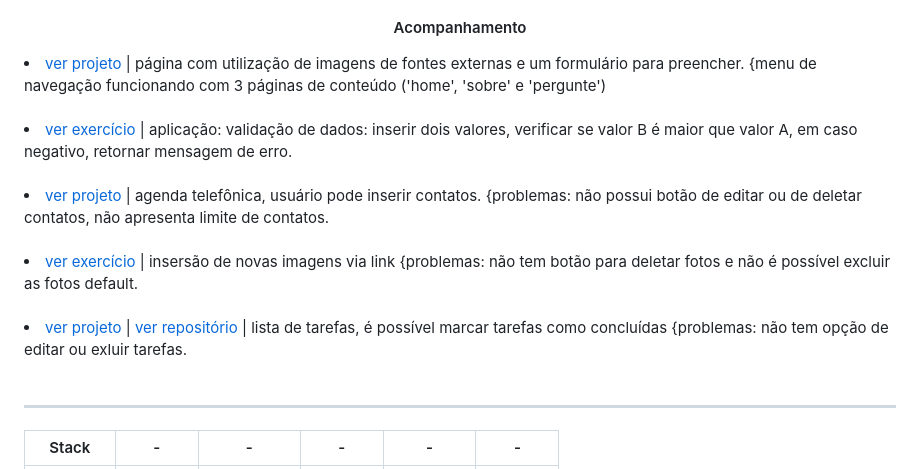
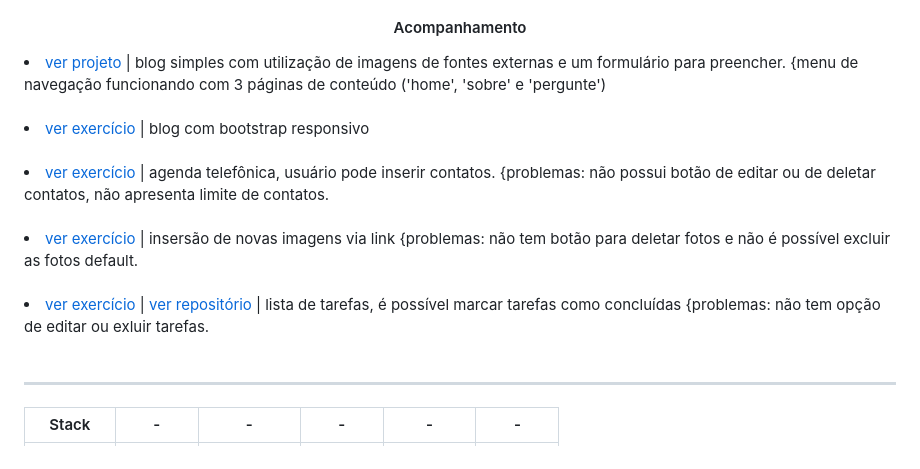
Before and after one commit to karolinadornelas/curso-ebac-fullstack, a Markdown page: README.md, the part around the change printed below. Rendered like a GitHub page.

```diff
--- a/README.md
+++ b/README.md
@@ -15,15 +16,15 @@
 <p align="center">
           <h4 align="center">Acompanhamento</h4>
-      <p>
-  <li><a href="https://receitinha-eight.vercel.app/">ver projeto</a> | página com utilização de imagens de fontes externas e um formulário para preencher. {menu de navegação funcionando com 3 páginas de conteúdo ('home', 'sobre' e 'pergunte') </li><br>
 
-  <li><a href="https://curso-ebac-frontend-html-js.vercel.app/">ver exercício</a> | aplicação: validação de dados: inserir dois valores, verificar se valor B é maior que valor A, em caso negativo, retornar mensagem de erro.</li> <br>
+  <li><a href="https://receitinha-eight.vercel.app/">ver projeto</a> | blog simples com utilização de imagens de fontes externas e um formulário para preencher. {menu de navegação funcionando com 3 páginas de conteúdo ('home', 'sobre' e 'pergunte') </li><br>
 
-  <li><a href="https://agenda-ivory.vercel.app/">ver projeto</a> | agenda telefônica, usuário pode inserir contatos.  {problemas: não possui botão de editar ou de deletar contatos, não apresenta limite de contatos. </li><br>
+  <li><a href="https://btsrp-adv.vercel.app/">ver exercício</a> | blog com bootstrap responsivo</li> <br>
+
+  <li><a href="https://agenda-ivory.vercel.app/">ver exercício</a> | agenda telefônica, usuário pode inserir contatos.  {problemas: não possui botão de editar ou de deletar contatos, não apresenta limite de contatos. </li><br>
 
   <li><a href="https://galeria-fawn.vercel.app/">ver exercício</a> | insersão de novas imagens via link {problemas: não tem botão para deletar fotos e não é possível excluir as fotos default.</li> <br>
 
-  <li><a href="https://lista-de-tarefas-lime.vercel.app/">ver projeto</a> | <a href="https://github.com/karolinadornelas/lista-de-tarefas">ver repositório</a> | lista de tarefas, é possível marcar tarefas como concluídas {problemas: não tem opção de editar ou exluir tarefas. </li>
+  <li><a href="https://lista-de-tarefas-lime.vercel.app/">ver exercício</a> | <a href="https://github.com/karolinadornelas/lista-de-tarefas">ver repositório</a> | lista de tarefas, é possível marcar tarefas como concluídas {problemas: não tem opção de editar ou exluir tarefas. </li>
 
   <br>
   <hr>
```
Also changed, not shown: other parts of README.md (+1 -0 lines).
